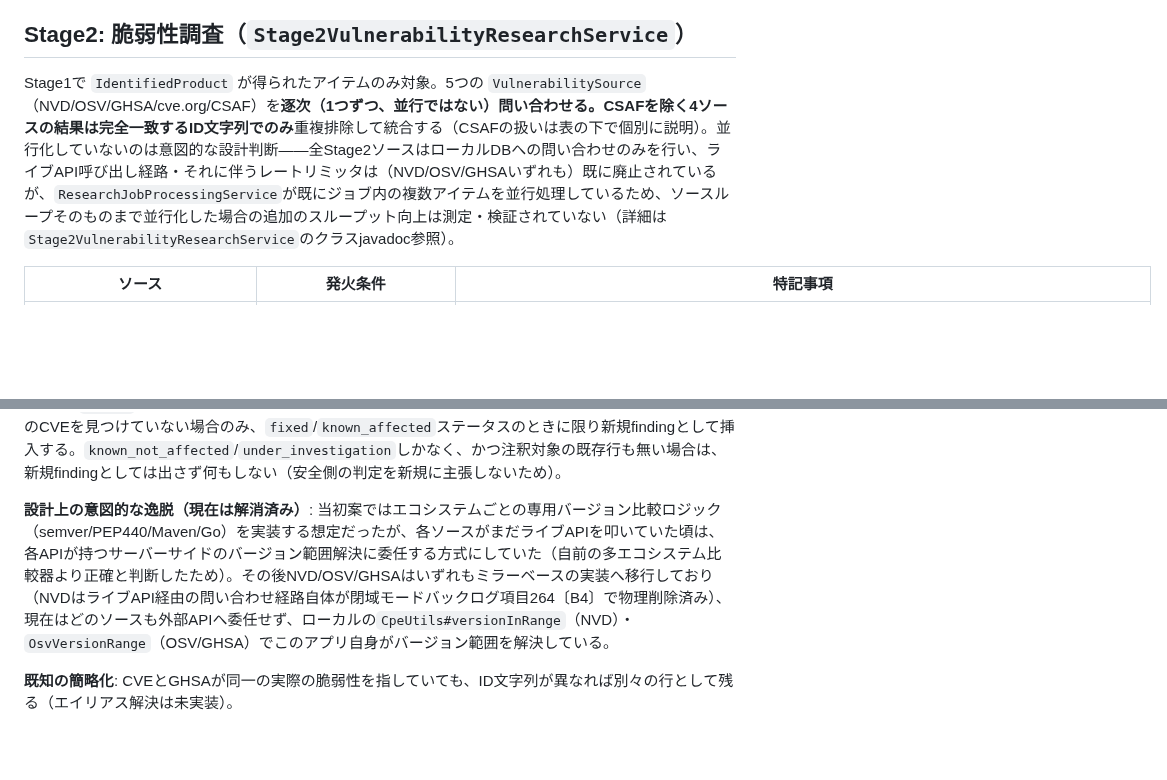
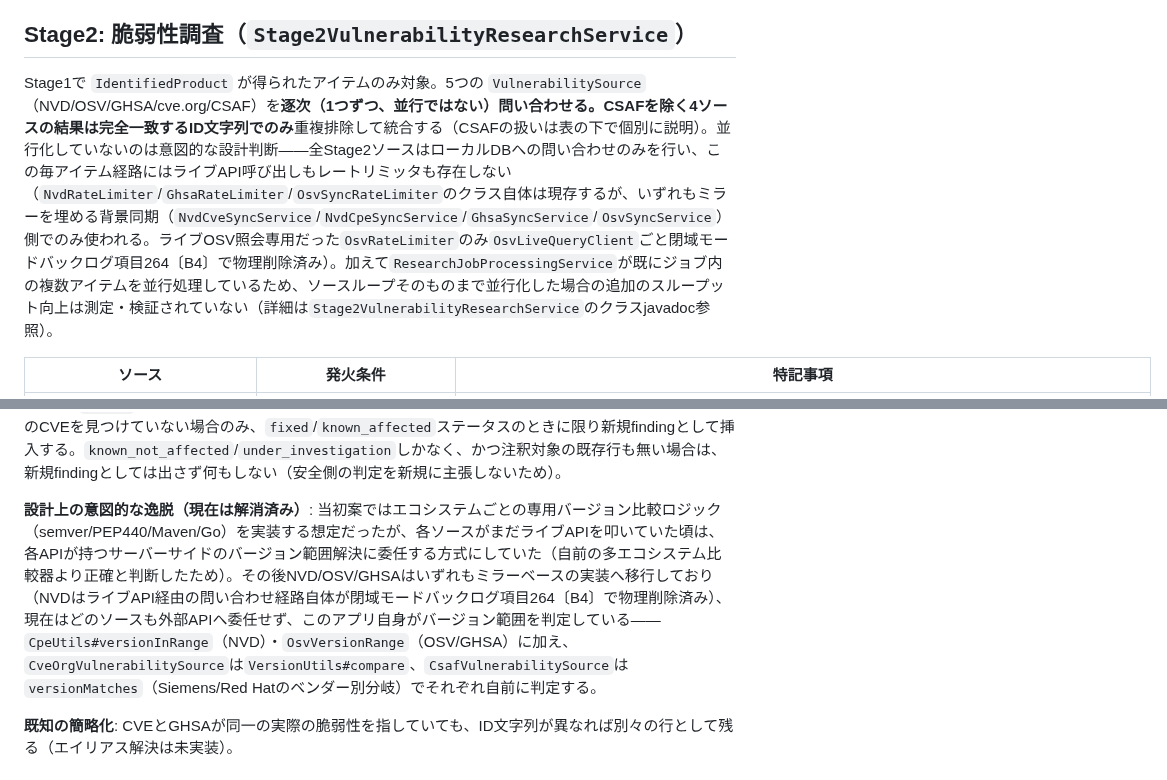
Before and after one commit to ykiasito/research_vulenerability, a Markdown page: docs/public/pipeline.md, 2 parts joined by grey strips. GitHub-like rendering; blank space fills up the shorter version.

Commit message:
docs: fix rate-limiter and comparator-enumeration drift in pipeline.md (item357 REVISE round 3)
REVISE from senior-reviewer on PR#306 (3rd pass):
1. The previous fix claimed live-API rate limiters were "already abolished"
   for NVD/OSV/GHSA, contradicting this same file's own GHSA paragraph and
   the Stage2VulnerabilityResearchService javadoc (both correctly say
   NvdRateLimiter/GhsaRateLimiter still exist, just used only by background
   *SyncService classes now). Rewrote to state precisely what's true: no
   live API call or rate limiter on the per-item query path, but the
   limiter classes themselves are still in active use by mirror-filling
   sync services. Only OsvRateLimiter/OsvLiveQueryClient (the live-OSV-query
   path) were physically deleted (closed-mode backlog item 264/B4).
2. The "どのソースも" (every source) version-range-resolution closing
   sentence only enumerated 3 of the 5 sources' comparators. Added
   CveOrgVulnerabilitySource (VersionUtils#compare) and
   CsafVulnerabilitySource (versionMatches, vendor-specific branches).

Markdown-only change (docs/public/pipeline.md); no Java files touched,
per reviewer's instruction no re-test needed.

```diff
--- a/docs/public/pipeline.md
+++ b/docs/public/pipeline.md
@@ -34,7 +34,7 @@ Tier1が完全に空振りだった場合のみ発火（マーケットプレー
 
 ## Stage2: 脆弱性調査（`Stage2VulnerabilityResearchService`）
 
-Stage1で `IdentifiedProduct` が得られたアイテムのみ対象。5つの `VulnerabilitySource`（NVD/OSV/GHSA/cve.org/CSAF）を**逐次（1つずつ、並行ではない）**問い合わせる。CSAFを除く4ソースの結果は**完全一致するID文字列でのみ**重複排除して統合する（CSAFの扱いは表の下で個別に説明）。並行化していないのは意図的な設計判断——全Stage2ソースはローカルDBへの問い合わせのみを行い、ライブAPI呼び出し経路・それに伴うレートリミッタは（NVD/OSV/GHSAいずれも）既に廃止されているが、`ResearchJobProcessingService`が既にジョブ内の複数アイテムを並行処理しているため、ソースループそのものまで並行化した場合の追加のスループット向上は測定・検証されていない（詳細は`Stage2VulnerabilityResearchService`のクラスjavadoc参照）。
+Stage1で `IdentifiedProduct` が得られたアイテムのみ対象。5つの `VulnerabilitySource`（NVD/OSV/GHSA/cve.org/CSAF）を**逐次（1つずつ、並行ではない）**問い合わせる。CSAFを除く4ソースの結果は**完全一致するID文字列でのみ**重複排除して統合する（CSAFの扱いは表の下で個別に説明）。並行化していないのは意図的な設計判断——全Stage2ソースはローカルDBへの問い合わせのみを行い、この毎アイテム経路にはライブAPI呼び出しもレートリミッタも存在しない（`NvdRateLimiter`/`GhsaRateLimiter`/`OsvSyncRateLimiter`のクラス自体は現存するが、いずれもミラーを埋める背景同期（`NvdCveSyncService`/`NvdCpeSyncService`/`GhsaSyncService`/`OsvSyncService`）側でのみ使われる。ライブOSV照会専用だった`OsvRateLimiter`のみ`OsvLiveQueryClient`ごと閉域モードバックログ項目264〔B4〕で物理削除済み）。加えて`ResearchJobProcessingService`が既にジョブ内の複数アイテムを並行処理しているため、ソースループそのものまで並行化した場合の追加のスループット向上は測定・検証されていない（詳細は`Stage2VulnerabilityResearchService`のクラスjavadoc参照）。
 
 | ソース | 発火条件 | 特記事項 |
 |---|---|---|
@@ -48,7 +48,7 @@ Stage1で `IdentifiedProduct` が得られたアイテムのみ対象。5つの
 
 **CSAF（`CsafVulnerabilitySource`）は他4ソースと異なる二経路の扱いを受ける**（`Stage2VulnerabilityResearchService`のクラスjavadoc参照）: (1) 経路1（通常ケース）——同じCVEを既に他のソースが見つけていれば、通常のID重複排除には加わらず、その既存行にCSAFのvendor status（`csaf_*`列）を注釈として追加するだけ。(2) 経路2（CSAF単独ヒット）——他のどのソースもそのCVEを見つけていない場合のみ、`fixed`/`known_affected`ステータスのときに限り新規findingとして挿入する。`known_not_affected`/`under_investigation`しかなく、かつ注釈対象の既存行も無い場合は、新規findingとしては出さず何もしない（安全側の判定を新規に主張しないため）。
 
-**設計上の意図的な逸脱（現在は解消済み）**: 当初案ではエコシステムごとの専用バージョン比較ロジック（semver/PEP440/Maven/Go）を実装する想定だったが、各ソースがまだライブAPIを叩いていた頃は、各APIが持つサーバーサイドのバージョン範囲解決に委任する方式にしていた（自前の多エコシステム比較器より正確と判断したため）。その後NVD/OSV/GHSAはいずれもミラーベースの実装へ移行しており（NVDはライブAPI経由の問い合わせ経路自体が閉域モードバックログ項目264〔B4〕で物理削除済み）、現在はどのソースも外部APIへ委任せず、ローカルの`CpeUtils#versionInRange`（NVD）・`OsvVersionRange`（OSV/GHSA）でこのアプリ自身がバージョン範囲を解決している。
+**設計上の意図的な逸脱（現在は解消済み）**: 当初案ではエコシステムごとの専用バージョン比較ロジック（semver/PEP440/Maven/Go）を実装する想定だったが、各ソースがまだライブAPIを叩いていた頃は、各APIが持つサーバーサイドのバージョン範囲解決に委任する方式にしていた（自前の多エコシステム比較器より正確と判断したため）。その後NVD/OSV/GHSAはいずれもミラーベースの実装へ移行しており（NVDはライブAPI経由の問い合わせ経路自体が閉域モードバックログ項目264〔B4〕で物理削除済み）、現在はどのソースも外部APIへ委任せず、このアプリ自身がバージョン範囲を判定している——`CpeUtils#versionInRange`（NVD）・`OsvVersionRange`（OSV/GHSA）に加え、`CveOrgVulnerabilitySource`は`VersionUtils#compare`、`CsafVulnerabilitySource`は`versionMatches`（Siemens/Red Hatのベンダー別分岐）でそれぞれ自前に判定する。
 
 **既知の簡略化**: CVEとGHSAが同一の実際の脆弱性を指していても、ID文字列が異なれば別々の行として残る（エイリアス解決は未実装）。
 
```
